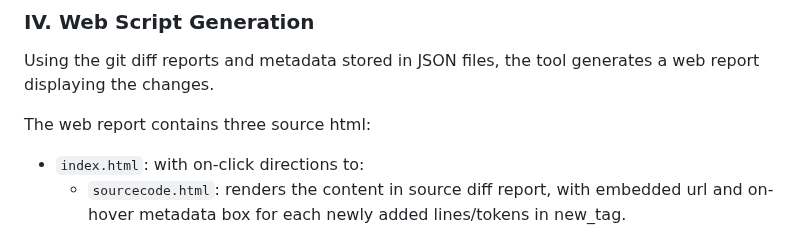
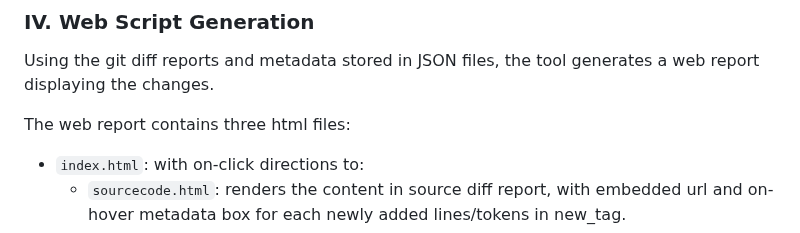
Before and after one commit to elisa-tech/delta-kernel, a Markdown page: README.md, the part around the change. Drawn GitHub-style.

Commit message:
Update README.md
Co-authored-by: Chuck Wolber <chuckwolber@gmail.com>
Signed-off-by: Yizhen Zhang <zhangyizhenyizen@gmail.com>

```diff
--- a/README.md
+++ b/README.md
@@ -142,7 +142,7 @@ Based on the git diff reports, the tool retrieves commit metadata for each newly
 
 Using the git diff reports and metadata stored in JSON files, the tool generates a web report displaying the changes.
 
-The web report contains three source html:
+The web report contains three html files:
 
 - `index.html`: with on-click directions to:
   - `sourcecode.html`: renders the content in source diff report, with embedded url and on-hover metadata box for each newly added lines/tokens in new_tag.
```
